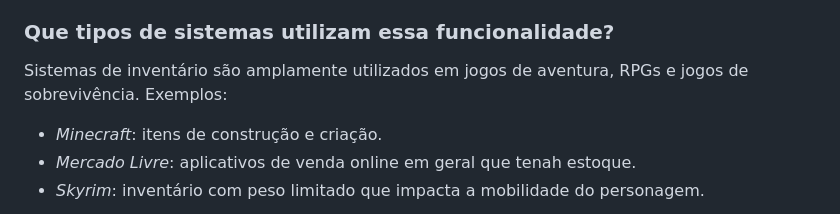
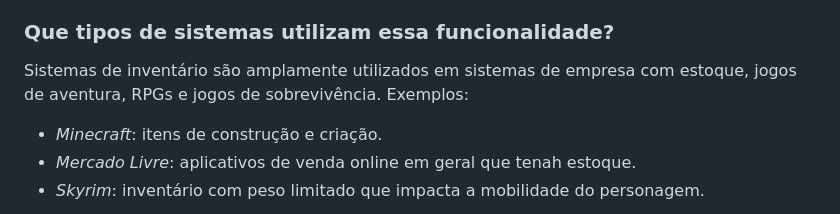
Before and after one commit to Theus1234567/Inventario, a Markdown page: README.md, the part around the change printed below. Rendered like a GitHub page.

```diff
--- a/README.md
+++ b/README.md
@@ -12,7 +12,7 @@ Um inventário é uma funcionalidade comum em jogos eletrônicos que permite ao
 
 ### Que tipos de sistemas utilizam essa funcionalidade?
 
-Sistemas de inventário são amplamente utilizados em jogos de aventura, RPGs e jogos de sobrevivência. Exemplos:
+Sistemas de inventário são amplamente utilizados em sistemas de empresa com estoque, jogos de aventura, RPGs e jogos de sobrevivência. Exemplos:
 
 - *Minecraft*: itens de construção e criação.
 - *Mercado Livre*: aplicativos de venda online em geral que tenah estoque.
```
Also changed, not shown: other parts of README.md (+3 -3 lines).
